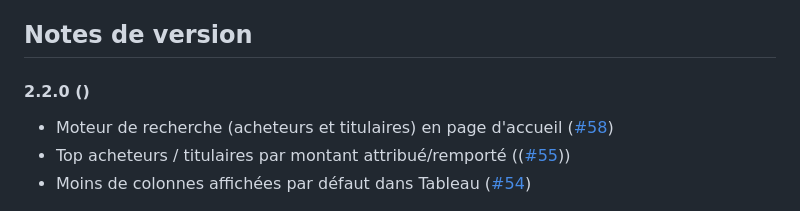
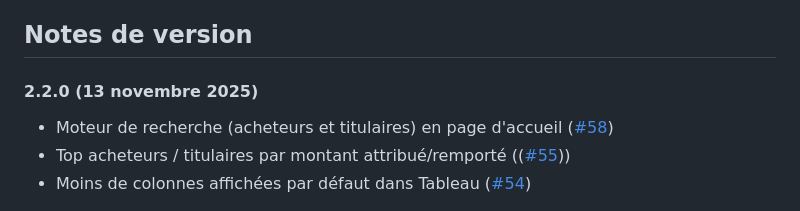
Before and after one commit to ColinMaudry/decp.info, a Markdown page: README.md, the part around the change. GitHub-like rendering.

Commit message:
Changelog 2.2.0

```diff
--- a/README.md
+++ b/README.md
@@ -38,7 +38,7 @@ Ne pas oublier de mettre à jour les fichier .env.
 
 ## Notes de version
 
-#### 2.2.0 ()
+#### 2.2.0 (13 novembre 2025)
 
 - Moteur de recherche (acheteurs et titulaires) en page d'accueil ([#58](https://github.com/ColinMaudry/decp.info/issues/58))
 - Top acheteurs / titulaires par montant attribué/remporté (([#55](https://github.com/ColinMaudry/decp.info/issues/55)))
```
